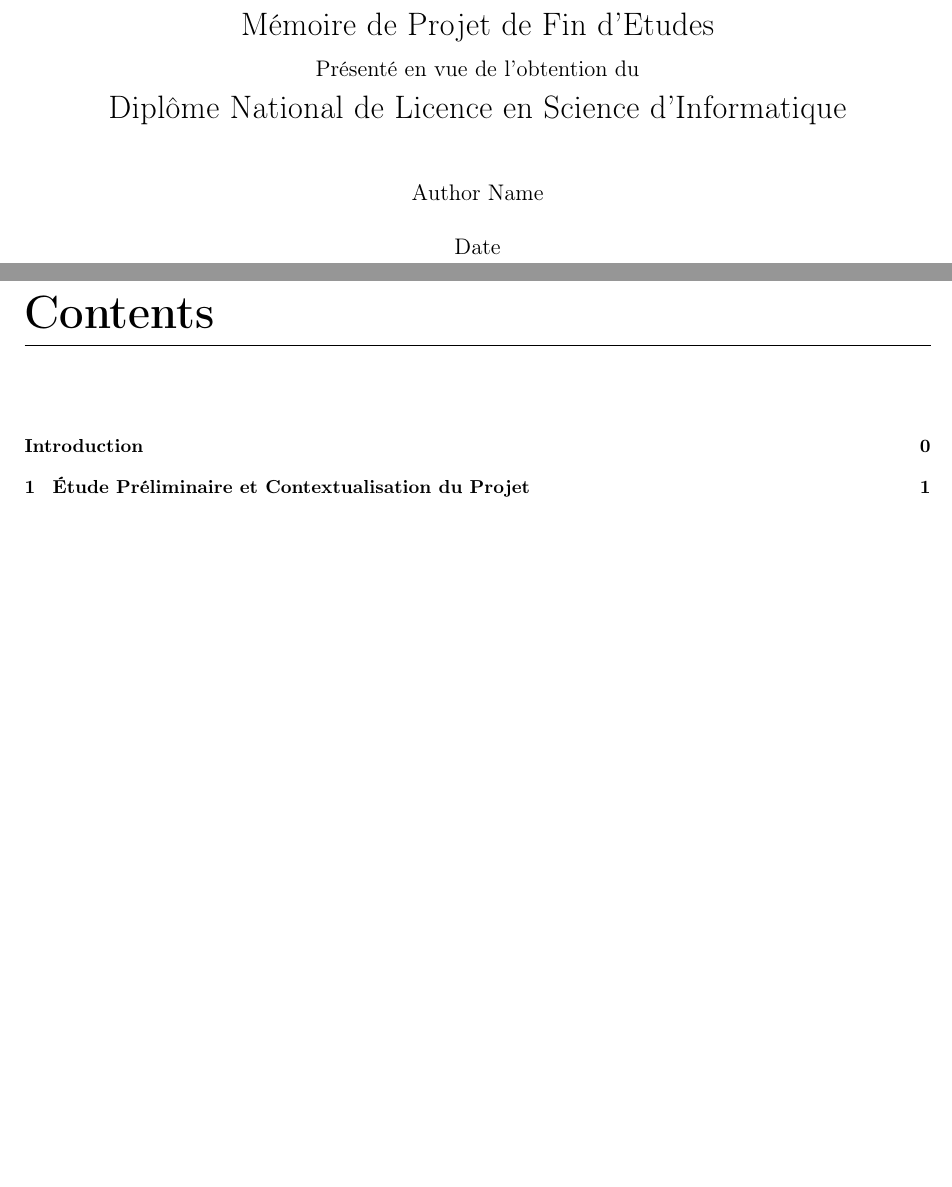
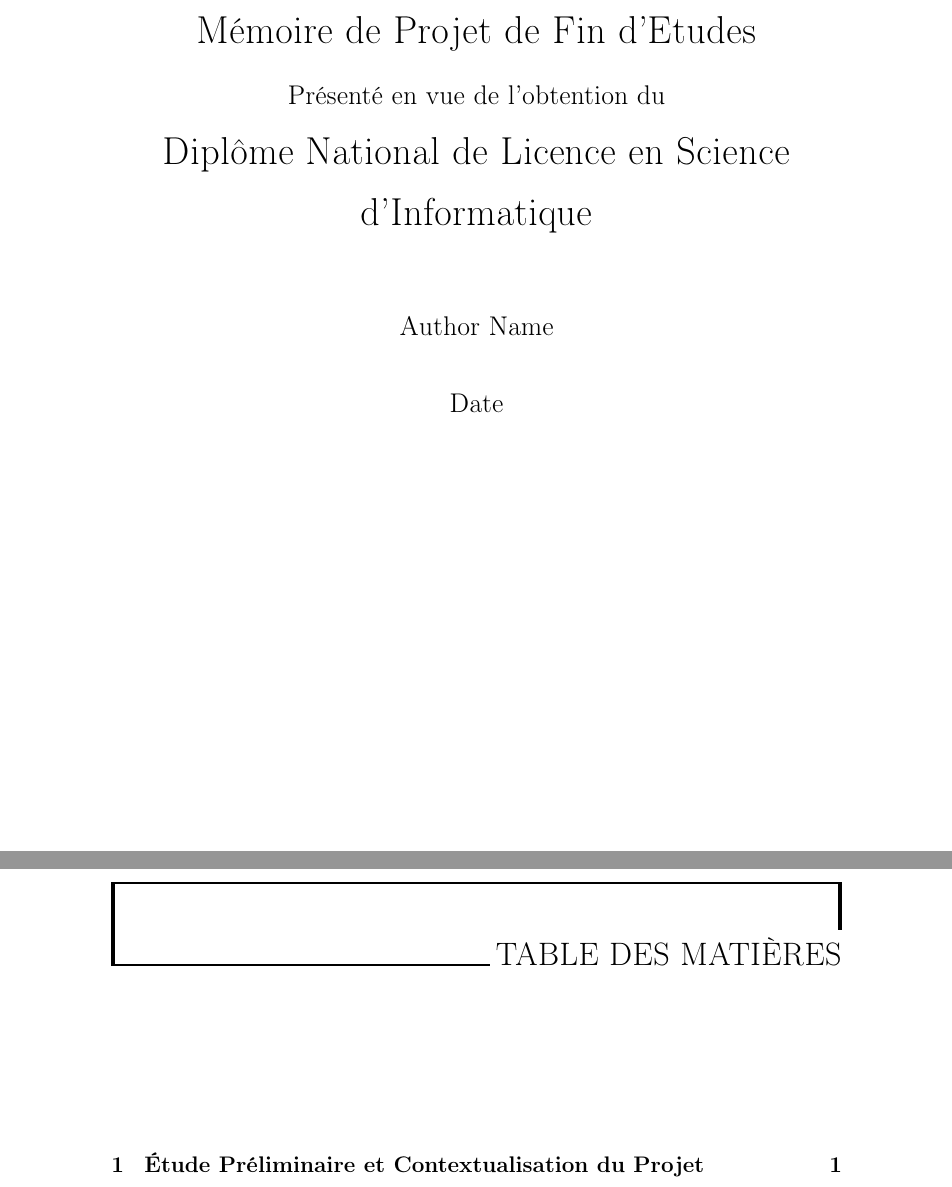
Before and after one commit to undrstnd-labs/education, a LaTeX document (docs/main.tex, which reads docs/packages/package.tex, docs/packages/style.tex, docs/specials/list.tex): two parts of pages 1 and 4 of 9 before the commit and two parts of pages 1 and 4 of 10 after it, joined at a grey line, cut so that both start at the same text, the shorter picture padded with empty space. Compiled offline with pdfLaTeX.

Commit message:
:memo: Update: Page Style & Layout.

```diff
--- a/docs/main.tex
+++ b/docs/main.tex
@@ -1,11 +1,7 @@
-\documentclass{report}
+\documentclass[a4paper,12pt,final]{report}
 
-\usepackage{graphicx}
-\usepackage[T1]{fontenc}
-\usepackage[utf8]{inputenc}
-
-\input{styles/page.tex}
-\input{styles/chapters.tex}
+\input{packages/package.tex}
+\input{packages/style.tex}
 
 \title{
     {Mémoire de Projet de Fin d'Etudes}\\
@@ -16,5 +12,5 @@
 \date{Date}
 
 \begin{document}
-
     \maketitle
+    \pagenumbering{roman}
--- /dev/null
+++ b/docs/packages/package.tex
@@ -0,0 +1,35 @@
+\usepackage[francais]{babel}
+\usepackage{arabtex}
+\usepackage[utf8]{inputenc}
+\usepackage[T1]{fontenc}
+\usepackage[pdftex]{graphicx}
+\usepackage{enumitem}
+\usepackage{fancyhdr}
+\usepackage{amssymb}
+\usepackage{capt-of}
+\usepackage{caption}
+\usepackage{float}
+\usepackage[french]{varioref}
+\usepackage{lettrine}
+\usepackage{longtable}
+\usepackage{array}
+\usepackage{caption}
+\usepackage{multicol}
+\usepackage{array,multirow,makecell}
+\usepackage[12pt]{extsizes}
+\usepackage[french]{varioref}
+\usepackage[french]{nomencl}
+\usepackage[colorinlistoftodos]{todonotes}
+\usepackage{enumitem}
+\usepackage[Glenn]{fncychap}
+\usepackage[T1]{fontenc}
+\usepackage[utf8]{inputenc}
+\usepackage{titlesec}
+\usepackage{setspace}
+\usepackage{epsfig}
+\usepackage[linesnumbered,ruled,vlined]{algorithm2e}
+\usepackage[colorinlistoftodos]{todonotes}
+\usepackage{wrapfig}
+\usepackage[utf8]{inputenc}
+\usepackage[most]{tcolorbox}
+\usepackage[hidelinks, bookmarksdepth=3]{hyperref}
--- /dev/null
+++ b/docs/packages/style.tex
@@ -0,0 +1,8 @@
+\setcounter{tocdepth}{4}
+\setcounter{secnumdepth}{4}
+\graphicspath{ {images/} }
+\frenchbsetup{StandardLists=true}
+\setcellgapes{1pt}
+\makegapedcells
+\linespread{1.3}
+\setlength{\marginparwidth}{2cm}
--- a/docs/specials/list.tex
+++ b/docs/specials/list.tex
@@ -1,6 +1,3 @@
-
-
-\addtocontents{toc}{\protect\thispagestyle{empty}}
+\addtocontents{toc}{}
 \tableofcontents
 
-\addtocontents{toc}{\protect\thispagestyle{empty}}
--- a/docs/styles/page.tex
+++ /dev/null
@@ -1,3 +0,0 @@
-\usepackage[a4paper, margin=2cm, top=0.8cm, bottom=0.5cm, includeheadfoot]{geometry}
-\addtolength{\topmargin}{-0.1638pt}
-\setlength{\headheight}{12.1638pt}
```
Also changed, not shown: docs/chapitres/chapitre-1.tex (+5 -5 lines), docs/specials/introduction.tex (+0 -1 lines), docs/styles/chapters.tex (deleted, +0 -16 lines), docs/main.pdf, docs/main.tex (8 more changed lines), docs/specials/list.tex (7 more changed lines), 14 other files.
